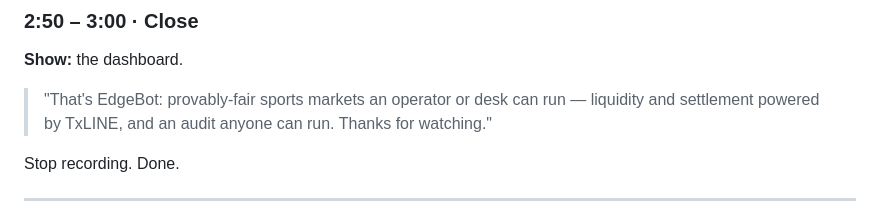
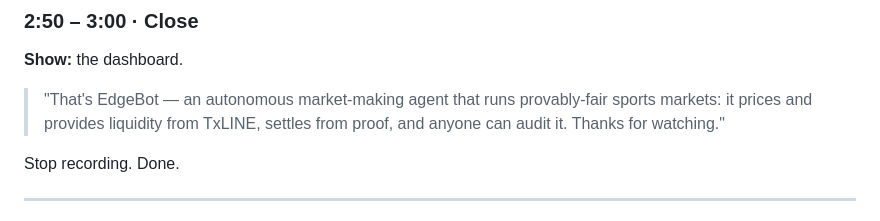
Before and after one commit to Clintobi/edgebot-txline, a Markdown page: DEMO_SCRIPT.md, the part around the change. Drawn GitHub-style.

```diff
--- a/DEMO_SCRIPT.md
+++ b/DEMO_SCRIPT.md
@@ -59,8 +59,9 @@ that anyone can audit. One take, no editing, no AI video. Fumbles are fine — k
 
 ### 2:50 – 3:00 · Close
 **Show:** the dashboard.
-> "That's EdgeBot: provably-fair sports markets an operator or desk can run — liquidity and
-> settlement powered by TxLINE, and an audit anyone can run. Thanks for watching."
+> "That's EdgeBot — an autonomous market-making agent that runs provably-fair sports markets:
+> it prices and provides liquidity from TxLINE, settles from proof, and anyone can audit it.
+> Thanks for watching."
 
 Stop recording. Done.
 
```
Also changed, not shown: README.md (+13 -14 lines).
